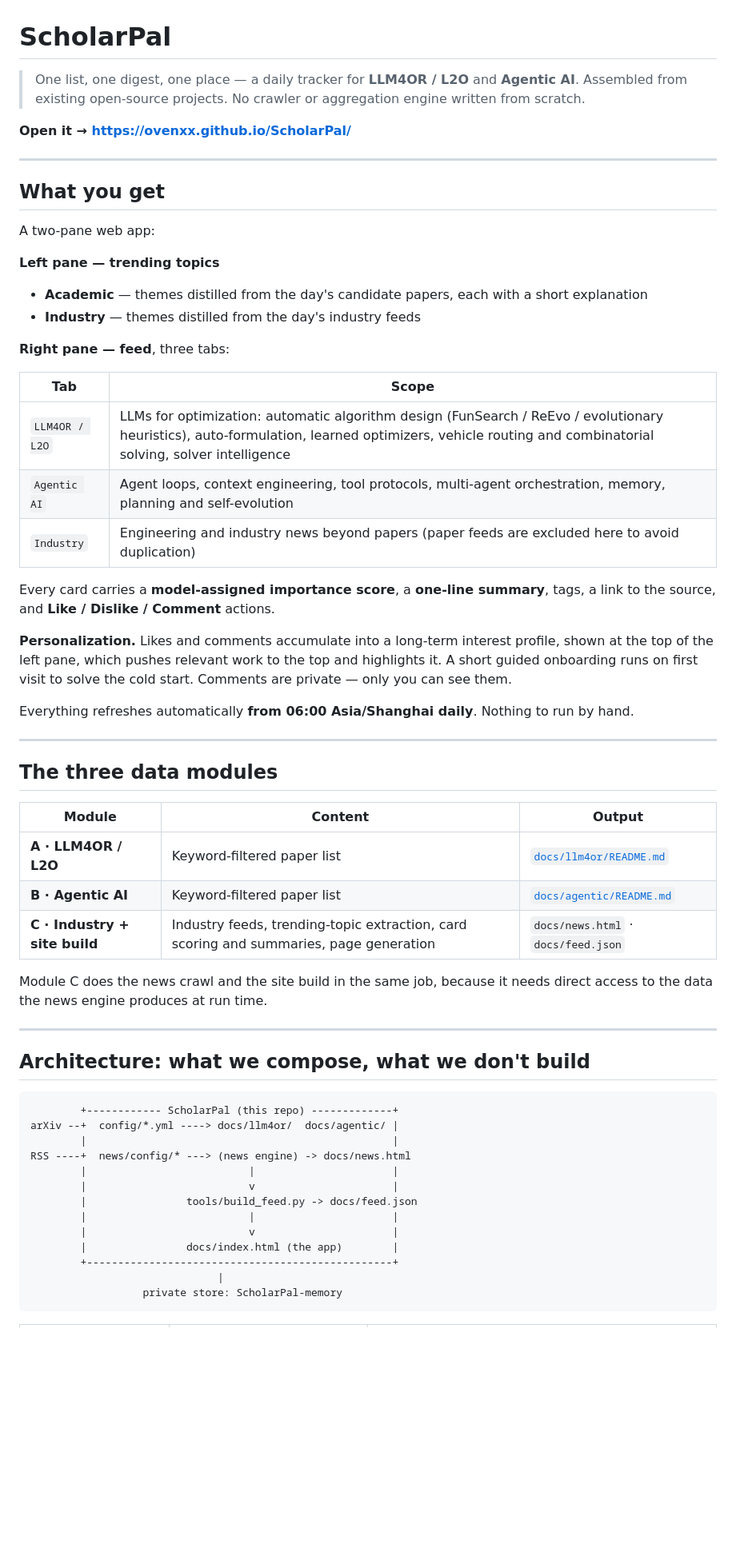
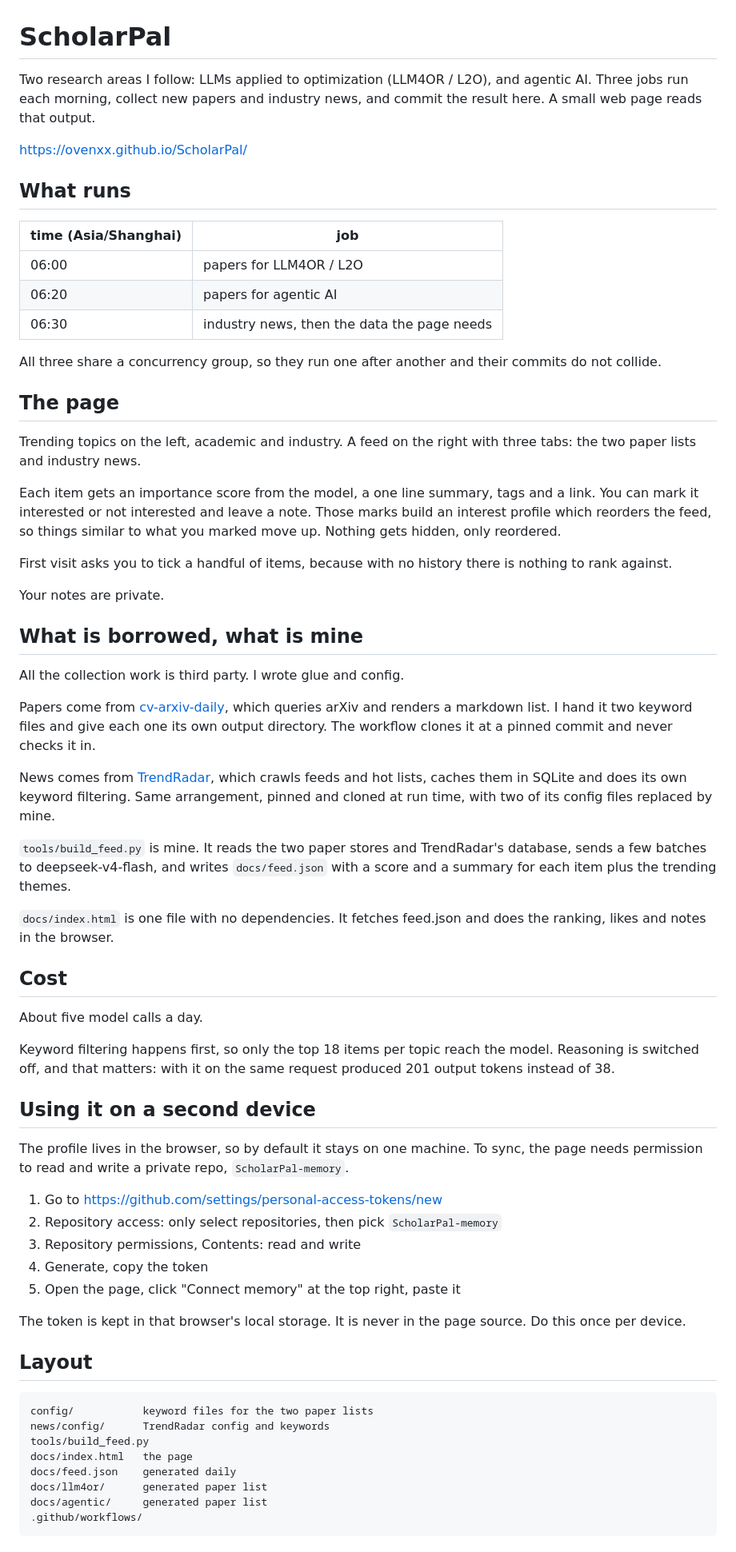
Before and after one commit to Ovenxx/ScholarPal, a Markdown page: README.md, the part around one of its changes. Shown at 80% size. Rendered like a GitHub page; blank space fills up the shorter version.

Commit message:
docs: plainer README, less generated-sounding

````diff
--- a/README.md
+++ b/README.md
@@ -1,63 +1,69 @@
 # ScholarPal
 
-> One list, one digest, one place — a daily tracker for **LLM4OR / L2O** and **Agentic AI**.
-> Assembled from existing open-source projects. No crawler or aggregation engine written from scratch.
+Two research areas I follow: LLMs applied to optimization (LLM4OR / L2O), and agentic AI. Three jobs run each morning, collect new papers and industry news, and commit the result here. A small web page reads that output.
 
-**Open it → <https://ovenxx.github.io/ScholarPal/>**
+https://ovenxx.github.io/ScholarPal/
 
----
+## What runs
 
-## What you get
+| time (Asia/Shanghai) | job |
+|---|---|
+| 06:00 | papers for LLM4OR / L2O |
+| 06:20 | papers for agentic AI |
+| 06:30 | industry news, then the data the page needs |
 
-A two-pane web app:
+All three share a concurrency group, so they run one after another and their commits do not collide.
 
-**Left pane — trending topics**
-- **Academic** — themes distilled from the day's candidate papers, each with a short explanation
-- **Industry** — themes distilled from the day's industry feeds
+## The page
 
-**Right pane — feed**, three tabs:
+Trending topics on the left, academic and industry. A feed on the right with three tabs: the two paper lists and industry news.
 
-| Tab | Scope |
-|---|---|
-| `LLM4OR / L2O` | LLMs for optimization: automatic algorithm design (FunSearch / ReEvo / evolutionary heuristics), auto-formulation, learned optimizers, vehicle routing and combinatorial solving, solver intelligence |
-| `Agentic AI` | Agent loops, context engineering, tool protocols, multi-agent orchestration, memory, planning and self-evolution |
-| `Industry` | Engineering and industry news beyond papers (paper feeds are excluded here to avoid duplication) |
+Each item gets an importance score from the model, a one line summary, tags and a link. You can mark it interested or not interested and leave a note. Those marks build an interest profile which reorders the feed, so things similar to what you marked move up. Nothing gets hidden, only reordered.
 
-Every card carries a **model-assigned importance score**, a **one-line summary**, tags, a link to the source, and **Like / Dislike / Comment** actions.
+First visit asks you to tick a handful of items, because with no history there is nothing to rank against.
 
-**Personalization.** Likes and comments accumulate into a long-term interest profile, shown at the top of the left pane, which pushes relevant work to the top and highlights it. A short guided onboarding runs on first visit to solve the cold start. Comments are private — only you can see them.
+Your notes are private.
 
-Everything refreshes automatically **from 06:00 Asia/Shanghai daily**. Nothing to run by hand.
+## What is borrowed, what is mine
 
----
+All the collection work is third party. I wrote glue and config.
 
-## The three data modules
+Papers come from [cv-arxiv-daily](https://github.com/Vincentqyw/cv-arxiv-daily), which queries arXiv and renders a markdown list. I hand it two keyword files and give each one its own output directory. The workflow clones it at a pinned commit and never checks it in.
 
-| Module | Content | Output |
-|---|---|---|
-| **A · LLM4OR / L2O** | Keyword-filtered paper list | [`docs/llm4or/README.md`](docs/llm4or/README.md) |
-| **B · Agentic AI** | Keyword-filtered paper list | [`docs/agentic/README.md`](docs/agentic/README.md) |
-| **C · Industry + site build** | Industry feeds, trending-topic extraction, card scoring and summaries, page generation | `docs/news.html` · `docs/feed.json` |
+News comes from [TrendRadar](https://github.com/sansan0/TrendRadar), which crawls feeds and hot lists, caches them in SQLite and does its own keyword filtering. Same arrangement, pinned and cloned at run time, with two of its config files replaced by mine.
 
-Module C does the news crawl and the site build in the same job, because it needs direct access to the data the news engine produces at run time.
+`tools/build_feed.py` is mine. It reads the two paper stores and TrendRadar's database, sends a few batches to deepseek-v4-flash, and writes `docs/feed.json` with a score and a summary for each item plus the trending themes.
 
----
+`docs/index.html` is one file with no dependencies. It fetches feed.json and does the ranking, likes and notes in the browser.
 
-## Architecture: what we compose, what we don't build
+## Cost
+
+About five model calls a day.
+
+Keyword filtering happens first, so only the top 18 items per topic reach the model. Reasoning is switched off, and that matters: with it on the same request produced 201 output tokens instead of 38.
+
+## Using it on a second device
+
+The profile lives in the browser, so by default it stays on one machine. To sync, the page needs permission to read and write a private repo, `ScholarPal-memory`.
+
+1. Go to https://github.com/settings/personal-access-tokens/new
+2. Repository access: only select repositories, then pick `ScholarPal-memory`
+3. Repository permissions, Contents: read and write
+4. Generate, copy the token
+5. Open the page, click "Connect memory" at the top right, paste it
+
+The token is kept in that browser's local storage. It is never in the page source. Do this once per device.
+
+## Layout
 
 ```
-        +------------ ScholarPal (this repo) -------------+
-arXiv --+  config/*.yml ----> docs/llm4or/  docs/agentic/ |
-        |                                                 |
-RSS ----+  news/config/* ---> (news engine) -> docs/news.html
-        |                          |                      |
-        |                          v                      |
-        |                tools/build_feed.py -> docs/feed.json
-        |                          |                      |
-        |                          v                      |
-        |                docs/index.html (the app)        |
-        +-------------------------------------------------+
-                              |
-                  private store: ScholarPal-memory
+config/           keyword files for the two paper lists
+news/config/      TrendRadar config and keywords
+tools/build_feed.py
+docs/index.html   the page
+docs/feed.json    generated daily
+docs/llm4or/      generated paper list
+docs/agentic/     generated paper list
+.github/workflows/
 ```
 
````
Also changed, not shown: other parts of README.md (+7 -92 lines).
